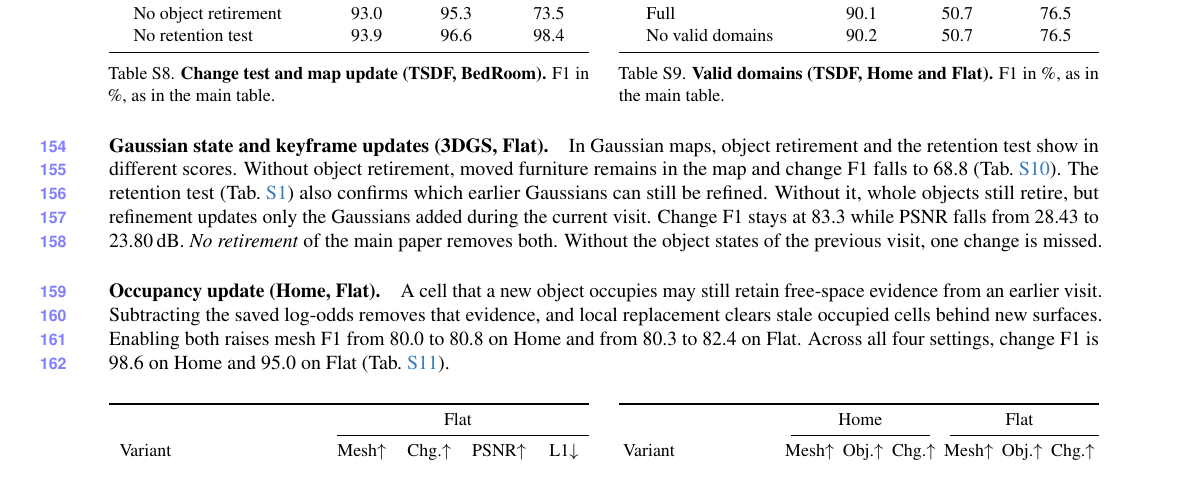
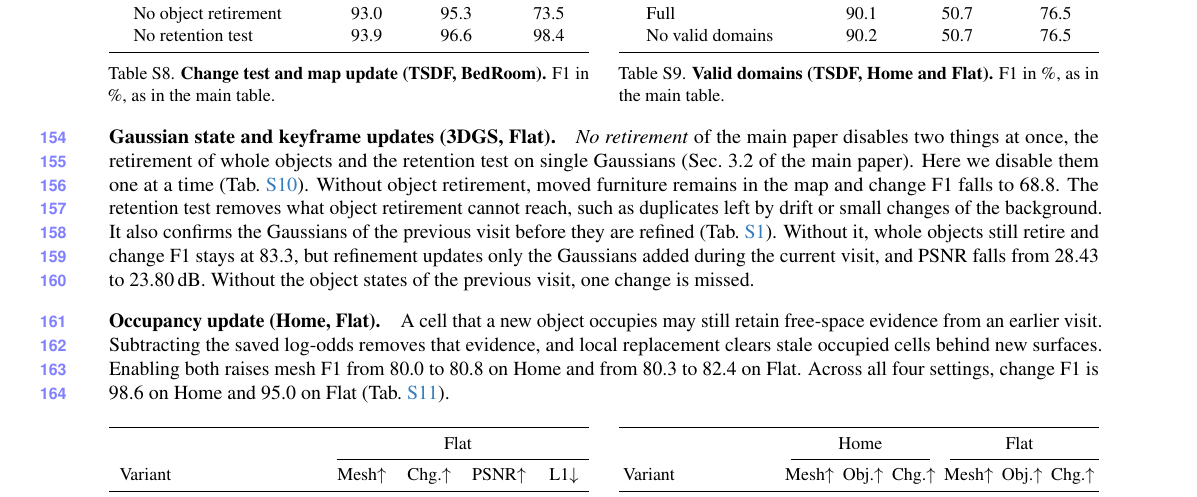
Before and after one commit to giltchcity/myncv---rpsl---daicma, a LaTeX document (manuscript/experiments_supplement.tex): part of page 6 of 9, cut so that both start at the same text. Compiled offline with pdfLaTeX.

Commit message:
Supplement: Gaussian ablation paragraph states what the ablation separates and what the retention test does
Co-Authored-By: Claude Fable 5.2 <noreply@anthropic.com>

```diff
--- a/manuscript/experiments_supplement.tex
+++ b/manuscript/experiments_supplement.tex
@@ -540,10 +540,10 @@
 \end{table}
 
 \paragraph{Gaussian state and keyframe updates (3DGS, Flat).}
-In Gaussian maps, object retirement and the retention test show in different scores.
-Without object retirement, moved furniture remains in the map and change F1 falls to 68.8 (\cref{tab:supp_ablations}).
-The retention test (\cref{tab:supp_validity}) also confirms which earlier Gaussians can still be refined. Without it, whole objects still retire, but refinement updates
-only the Gaussians added during the current visit. Change F1 stays at 83.3 while PSNR falls from 28.43 to 23.80\,dB. \emph{No retirement} of the main paper removes both.
+\emph{No retirement} of the main paper disables two things at once, the retirement of whole objects and the retention test on single Gaussians (Sec.~3.2 of the main paper). Here we disable them one at a time (\cref{tab:supp_ablations}).
+Without object retirement, moved furniture remains in the map and change F1 falls to 68.8.
+The retention test removes what object retirement cannot reach, such as duplicates left by drift or small changes of the background. It also confirms the Gaussians of the previous visit before they are refined (\cref{tab:supp_validity}). Without it, whole objects still retire and change F1 stays at 83.3, but refinement updates
+only the Gaussians added during the current visit, and PSNR falls from 28.43 to 23.80\,dB.
 Without the object states of the previous visit, one change is missed.
 
 \paragraph{Occupancy update (Home, Flat).}
```
